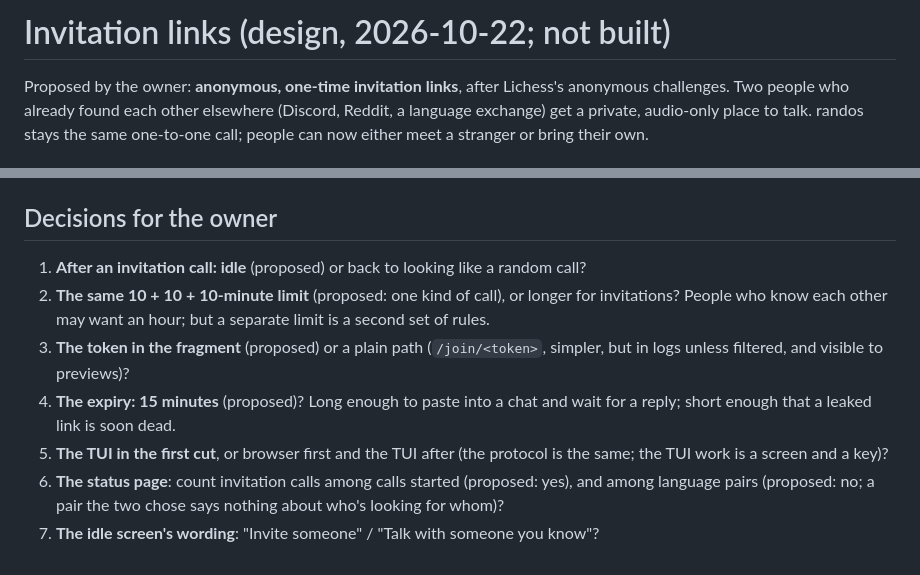
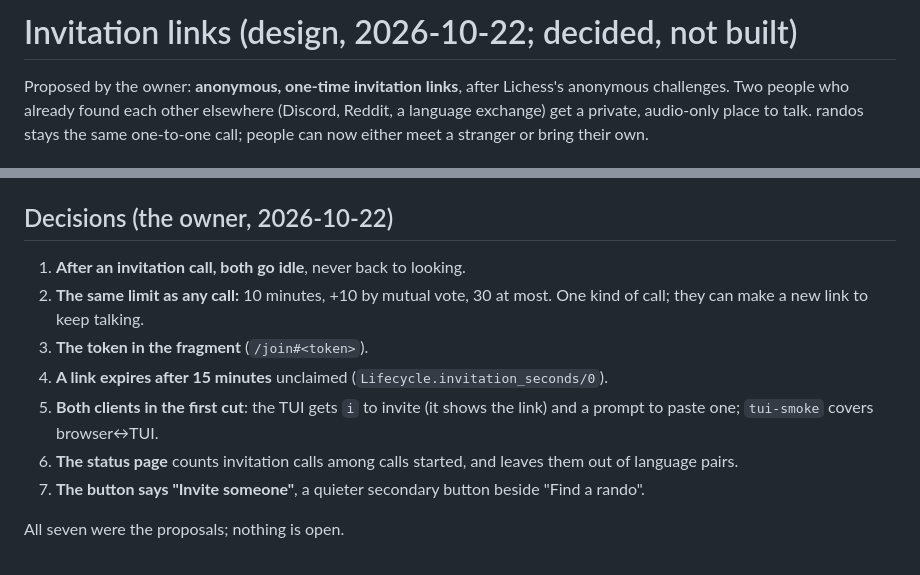
Before and after one commit to wasichu/randos, a Markdown page: docs/architecture/invitations.md, 2 parts joined by grey strips. Rendered like a GitHub page.

Commit message:
Invitation links: the owner's decisions recorded
Co-Authored-By: Claude Opus 5.5 <noreply@anthropic.com>

```diff
--- a/docs/architecture/invitations.md
+++ b/docs/architecture/invitations.md
@@ -1,4 +1,4 @@
-# Invitation links (design, 2026-10-22; not built)
+# Invitation links (design, 2026-10-22; decided, not built)
 
 Proposed by the owner: **anonymous, one-time invitation links**, after
 Lichess's anonymous challenges. Two people who already found each other
@@ -122,22 +122,19 @@ whether they also count toward language pairs is a decision below.
   the link, audio flows both ways, both end idle; `tui-smoke`: a TUI
   accepts a browser's link (once the TUI has it).
 
-## Decisions for the owner
+## Decisions (the owner, 2026-10-22)
 
-1. **After an invitation call: idle** (proposed) or back to looking like
-   a random call?
-2. **The same 10 + 10 + 10-minute limit** (proposed: one kind of call), or
-   longer for invitations? People who know each other may want an hour;
-   but a separate limit is a second set of rules.
-3. **The token in the fragment** (proposed) or a plain path (`/join/<token>`,
-   simpler, but in logs unless filtered, and visible to previews)?
-4. **The expiry: 15 minutes** (proposed)? Long enough to paste into a
-   chat and wait for a reply; short enough that a leaked link is soon
-   dead.
-5. **The TUI in the first cut**, or browser first and the TUI after (the
-   protocol is the same; the TUI work is a screen and a key)?
-6. **The status page**: count invitation calls among calls started
-   (proposed: yes), and among language pairs (proposed: no; a pair the two
-   chose says nothing about who's looking for whom)?
-7. **The idle screen's wording**: "Invite someone" / "Talk with someone
-   you know"?
+1. **After an invitation call, both go idle**, never back to looking.
+2. **The same limit as any call:** 10 minutes, +10 by mutual vote, 30 at
+   most. One kind of call; they can make a new link to keep talking.
+3. **The token in the fragment** (`/join#<token>`).
+4. **A link expires after 15 minutes** unclaimed
+   (`Lifecycle.invitation_seconds/0`).
+5. **Both clients in the first cut**: the TUI gets `i` to invite (it shows
+   the link) and a prompt to paste one; `tui-smoke` covers browser↔TUI.
+6. **The status page** counts invitation calls among calls started, and
+   leaves them out of language pairs.
+7. **The button says "Invite someone"**, a quieter secondary button
+   beside "Find a rando".
+
+All seven were the proposals; nothing is open.
```
Also changed, not shown: docs/architecture/refactor_plan.md (+5 -3 lines).
